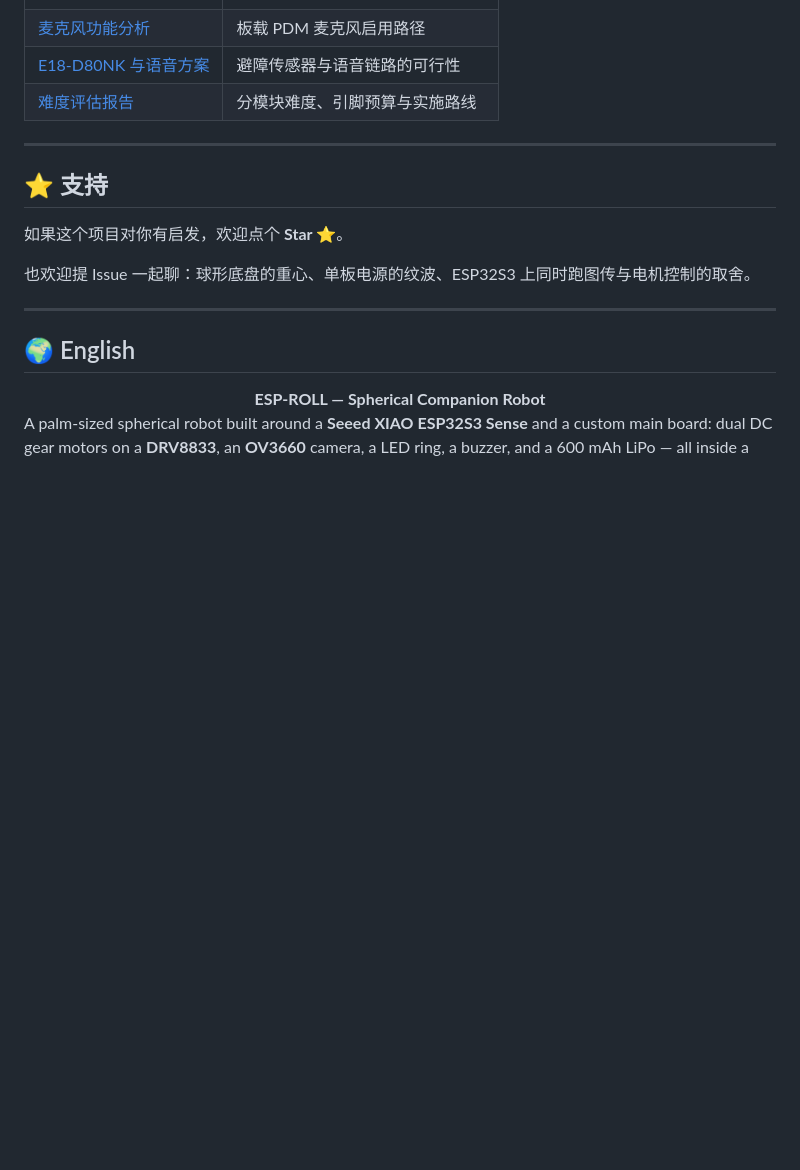
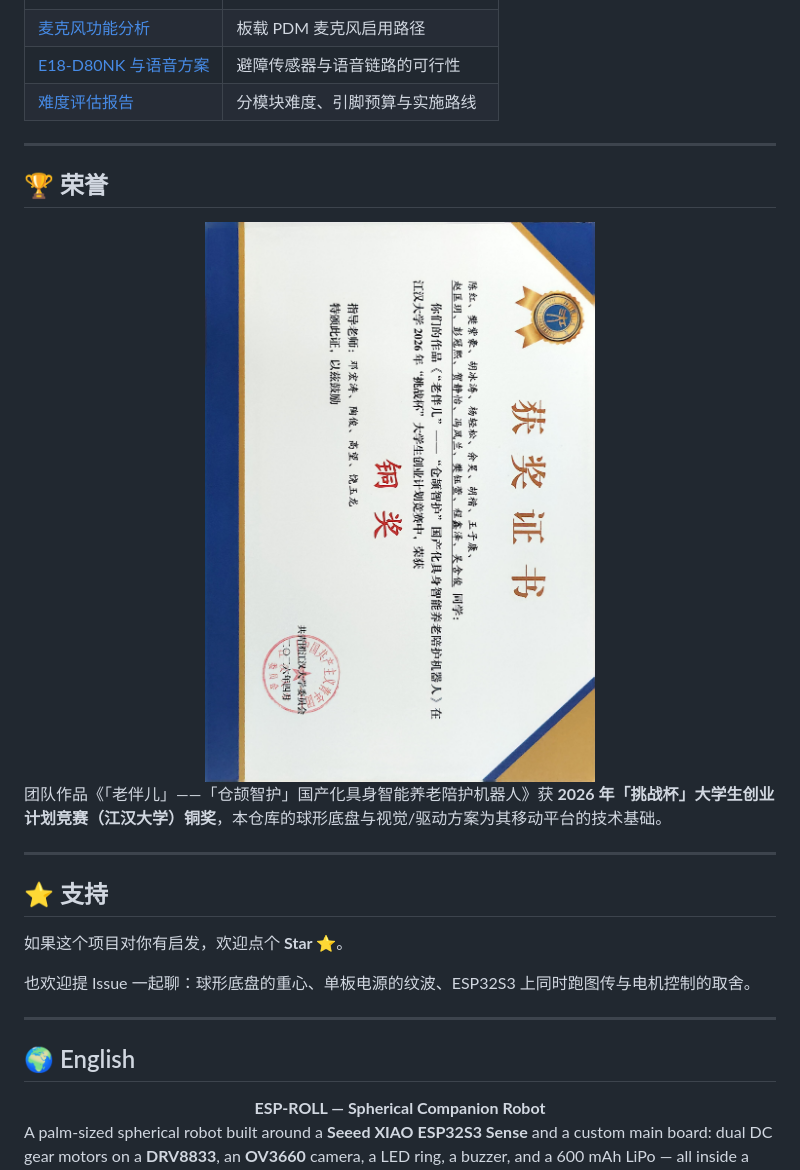
Before and after one commit to leisure-Y101/esp32roll, a Markdown page: README.md, the part around the change. GitHub-like rendering; pictures changed too: photos/award.jpg (added); blank space fills up the shorter version.

Commit message:
docs: add competition award and honour section

```diff
--- a/README.md
+++ b/README.md
@@ -234,6 +234,18 @@ esp32roll/
 
 ---
 
+## 🏆 荣誉
+
+<div align="center">
+
+<img src="photos/award.jpg" width="62%" alt="获奖证书"/>
+
+</div>
+
+团队作品《「老伴儿」——「仓颉智护」国产化具身智能养老陪护机器人》获 **2026 年「挑战杯」大学生创业计划竞赛（江汉大学）铜奖**，本仓库的球形底盘与视觉/驱动方案为其移动平台的技术基础。
+
+---
+
 ## ⭐ 支持
 
 如果这个项目对你有启发，欢迎点个 **Star ⭐**。
```
